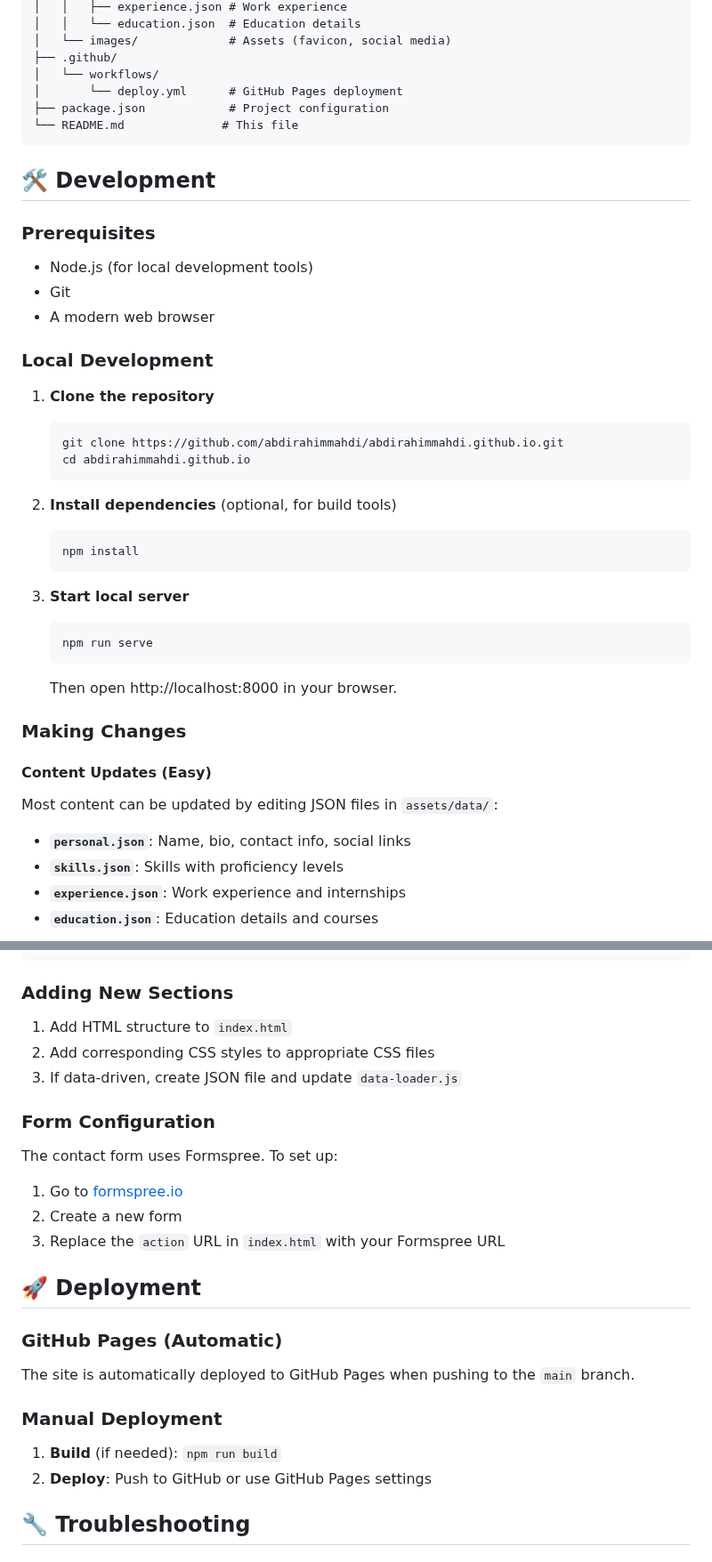
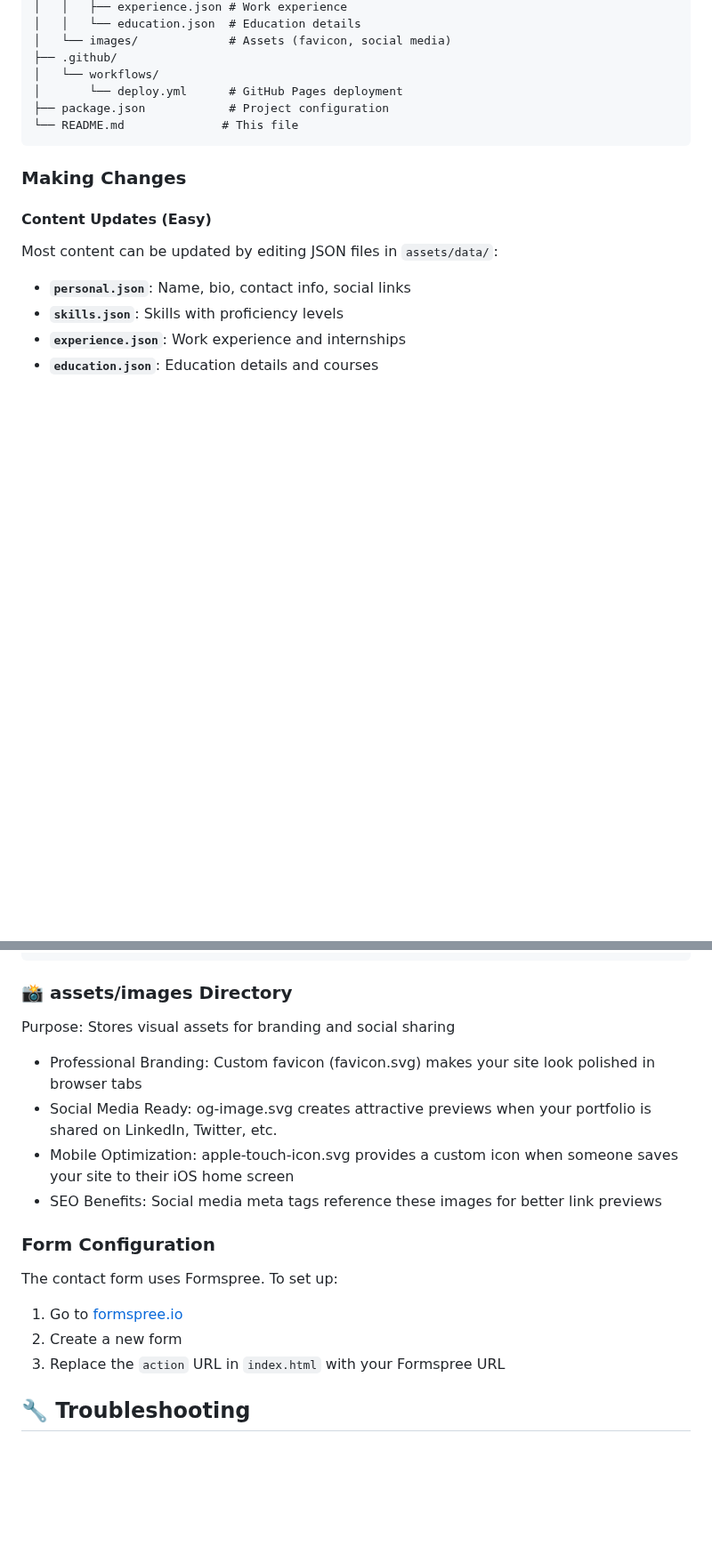
Before and after one commit to abdirahimmahdi/Abdirahim-porfolio-web, a Markdown page: README.md, 2 parts joined by grey strips. Shown at 89% size. Drawn GitHub-style; blank space fills up the shorter version.

````diff
--- a/README.md
+++ b/README.md
@@ -41,33 +41,6 @@ abdirahim-portfolio/
 └── README.md              # This file
 ```
 
-## 🛠️ Development
-
-### Prerequisites
-
-- Node.js (for local development tools)
-- Git
-- A modern web browser
-
-### Local Development
-
-1. **Clone the repository**
-   ```bash
-   git clone https://github.com/abdirahimmahdi/abdirahimmahdi.github.io.git
-   cd abdirahimmahdi.github.io
-   ```
-
-2. **Install dependencies** (optional, for build tools)
-   ```bash
-   npm install
-   ```
-
-3. **Start local server**
-   ```bash
-   npm run serve
-   ```
-   Then open http://localhost:8000 in your browser.
-
 ### Making Changes
 
 #### Content Updates (Easy)
@@ -101,25 +74,20 @@ Edit the CSS variables in `assets/css/base.css`:
 }
 ```
 
-### Adding New Sections
-1. Add HTML structure to `index.html`
-2. Add corresponding CSS styles to appropriate CSS files
-3. If data-driven, create JSON file and update `data-loader.js`
+### 📸 assets/images Directory
+Purpose: Stores visual assets for branding and social sharing
+
+- Professional Branding: Custom favicon (favicon.svg) makes your site look polished in browser tabs
+- Social Media Ready: og-image.svg creates attractive previews when your portfolio is shared on LinkedIn, Twitter, etc.
+- Mobile Optimization: apple-touch-icon.svg provides a custom icon when someone saves your site to their iOS home screen
+- SEO Benefits: Social media meta tags reference these images for better link previews
+
 
 ### Form Configuration
 The contact form uses Formspree. To set up:
 1. Go to [formspree.io](https://formspree.io)
 2. Create a new form
 3. Replace the `action` URL in `index.html` with your Formspree URL
-
-## 🚀 Deployment
-
-### GitHub Pages (Automatic)
-The site is automatically deployed to GitHub Pages when pushing to the `main` branch.
-
-### Manual Deployment
-1. **Build** (if needed): `npm run build`
-2. **Deploy**: Push to GitHub or use GitHub Pages settings
 
 ## 🔧 Troubleshooting
 
````
Also changed, not shown: other parts of README.md (+0 -17 lines).
